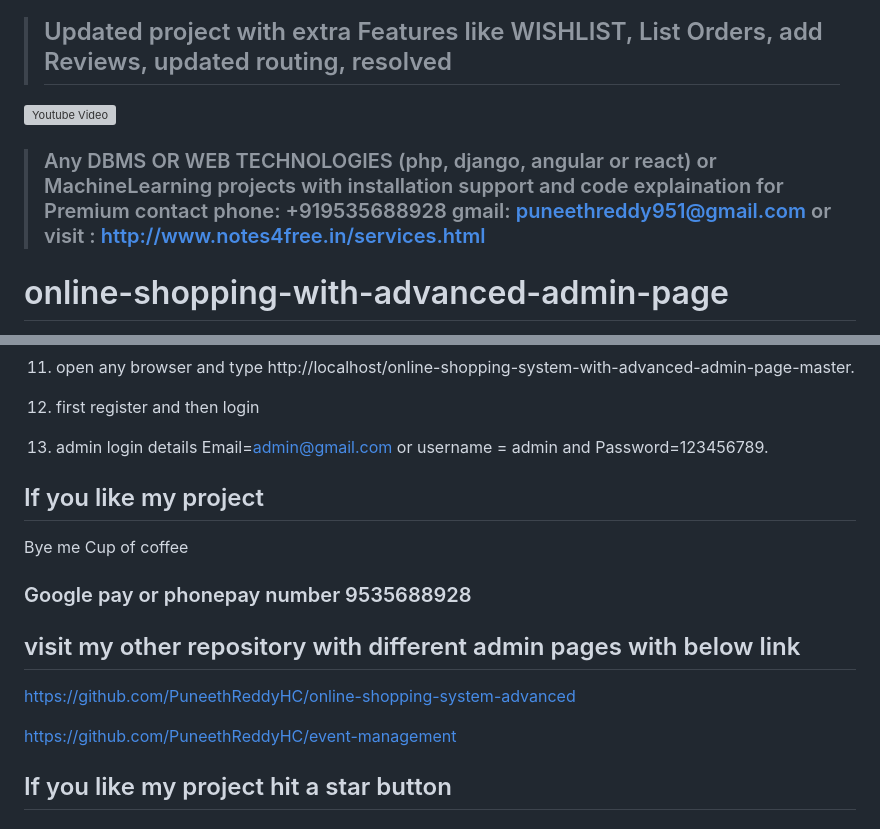
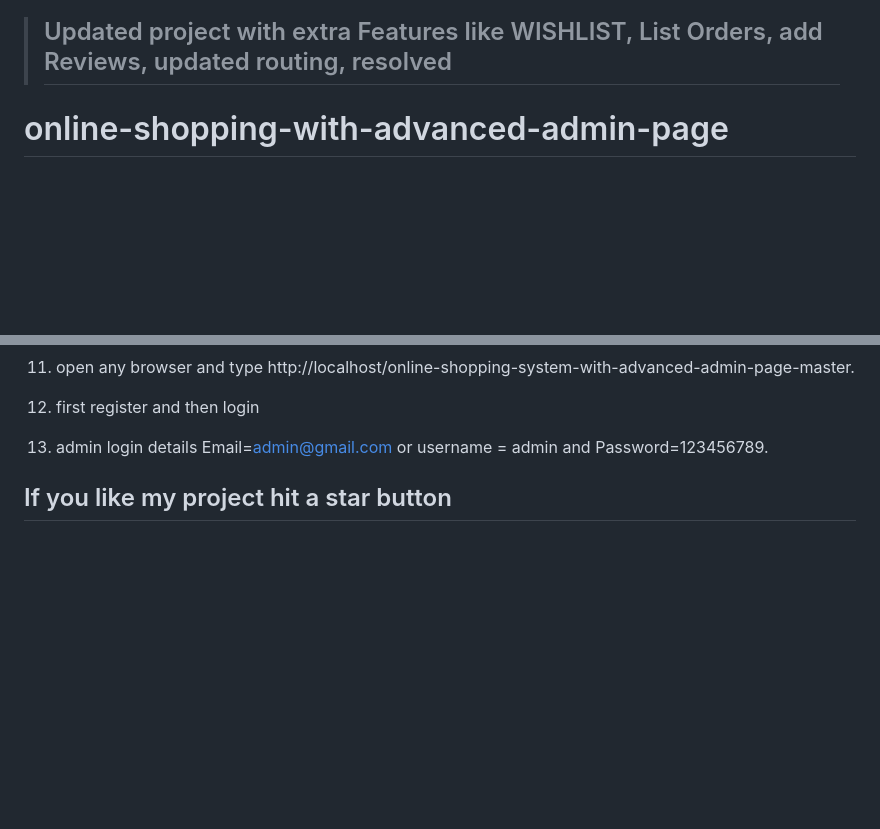
Before and after one commit to Mohit-Sharma-cloud/php-shopping, a Markdown page: README.md, 2 parts joined by grey strips. Rendered like a GitHub page; blank space fills up the shorter version; grey boxes are pictures that could not be loaded.

```diff
--- a/README.md
+++ b/README.md
@@ -5,9 +4,6 @@
 
 > ## Updated project with extra Features like WISHLIST, List Orders, add Reviews, updated routing, resolved
 
-[![Youtube Video](https://img.youtube.com/vi/gLwfj67GI8A/0.jpg)](https://youtu.be/gLwfj67GI8A)
-
-> ### Any DBMS OR WEB TECHNOLOGIES (php, django, angular or react) or MachineLearning projects with installation support and code explaination for Premium contact phone: +919535688928 gmail: puneethreddy951@gmail.com or visit : http://www.notes4free.in/services.html
 
 # online-shopping-with-advanced-admin-page
 Updated version
@@ -47,15 +43,6 @@ online shopping system is a [DBMS project] with both admin and user layouts.
 
 13. admin login details  Email=admin@gmail.com or username = admin and Password=123456789.
 
-## If you like my project
-Bye me Cup of coffee
-
-### Google pay or phonepay number 9535688928
-
-## visit my other repository with different admin pages with below link
-https://github.com/PuneethReddyHC/online-shopping-system-advanced
-
-https://github.com/PuneethReddyHC/event-management
 
 ##  If you like my project hit a star button
 
```
Also changed, not shown: other parts of README.md (+1 -2 lines).
